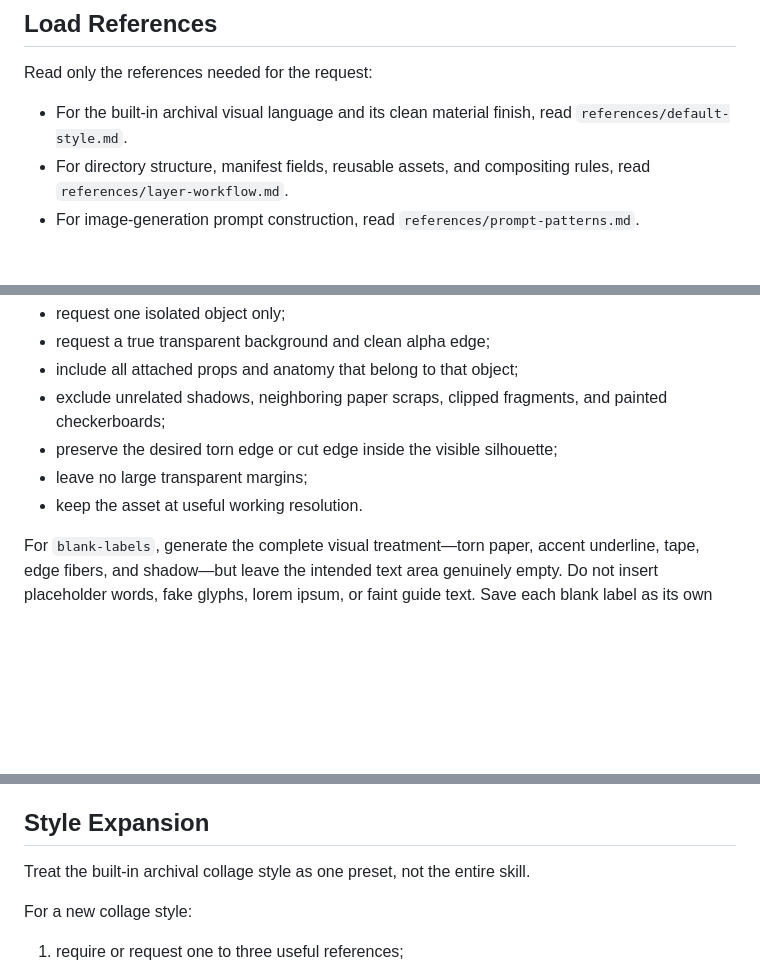
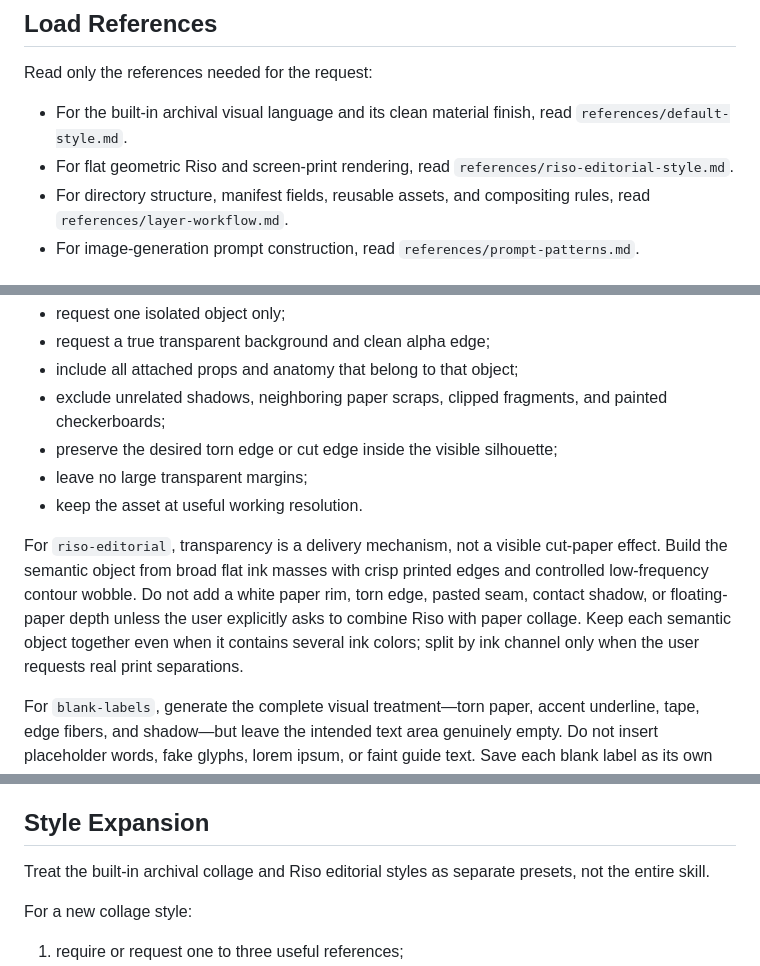
Before and after one commit to MAOGUNJIANPAN/layered-collage-plugin, a Markdown page: SKILL.md, 3 parts joined by grey strips. GitHub-like rendering; blank space fills up the shorter version.

```diff
--- a/SKILL.md
+++ b/SKILL.md
@@ -19,6 +19,7 @@ Build collage artwork from reusable image layers. Treat the composite as the res
 Read only the references needed for the request:
 
 - For the built-in archival visual language and its clean material finish, read `references/default-style.md`.
+- For flat geometric Riso and screen-print rendering, read `references/riso-editorial-style.md`.
 - For directory structure, manifest fields, reusable assets, and compositing rules, read `references/layer-workflow.md`.
 - For image-generation prompt construction, read `references/prompt-patterns.md`.
 
@@ -126,6 +127,8 @@ For each transparent asset:
 - leave no large transparent margins;
 - keep the asset at useful working resolution.
 
+For `riso-editorial`, transparency is a delivery mechanism, not a visible cut-paper effect. Build the semantic object from broad flat ink masses with crisp printed edges and controlled low-frequency contour wobble. Do not add a white paper rim, torn edge, pasted seam, contact shadow, or floating-paper depth unless the user explicitly asks to combine Riso with paper collage. Keep each semantic object together even when it contains several ink colors; split by ink channel only when the user requests real print separations.
+
 For `blank-labels`, generate the complete visual treatment—torn paper, accent underline, tape, edge fibers, and shadow—but leave the intended text area genuinely empty. Do not insert placeholder words, fake glyphs, lorem ipsum, or faint guide text. Save each blank label as its own transparent PNG. Record intended text, safe box, alignment, and suggested treatment in `text-overlay.json`; keep these instructions outside the pixels.
 
 For `rendered-text`, prefer generating the paper shape separately and adding text deterministically in an editor or code-native step. If generated text is used, verify every character before approval.
@@ -187,7 +194,7 @@ State any deliberately baked-in background elements. Do not claim a PSD unless a
 
 ## Style Expansion
 
-Treat the built-in archival collage style as one preset, not the entire skill.
+Treat the built-in archival collage and Riso editorial styles as separate presets, not the entire skill.
 
 For a new collage style:
 
```
Also changed, not shown: other parts of SKILL.md (+6 -2 lines).
